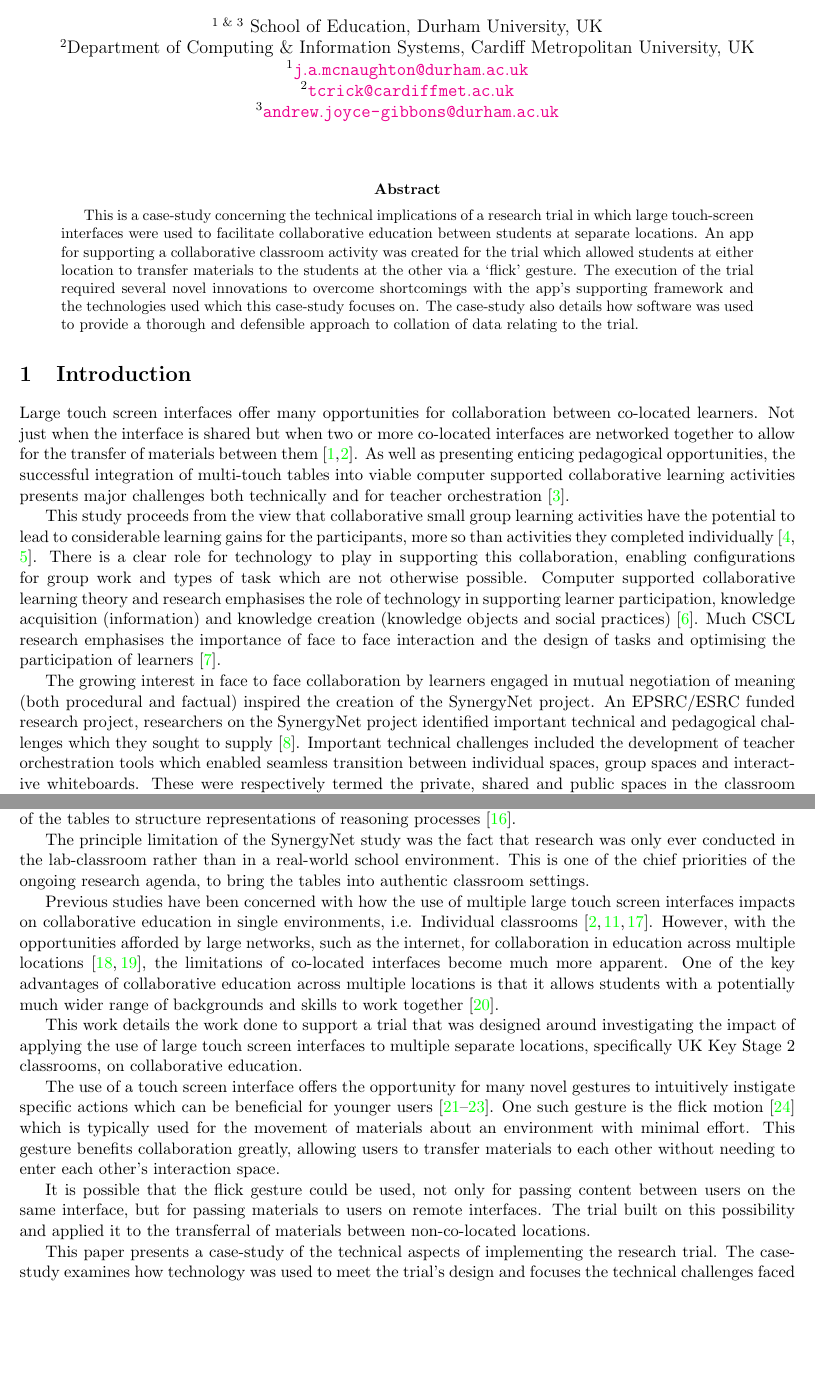
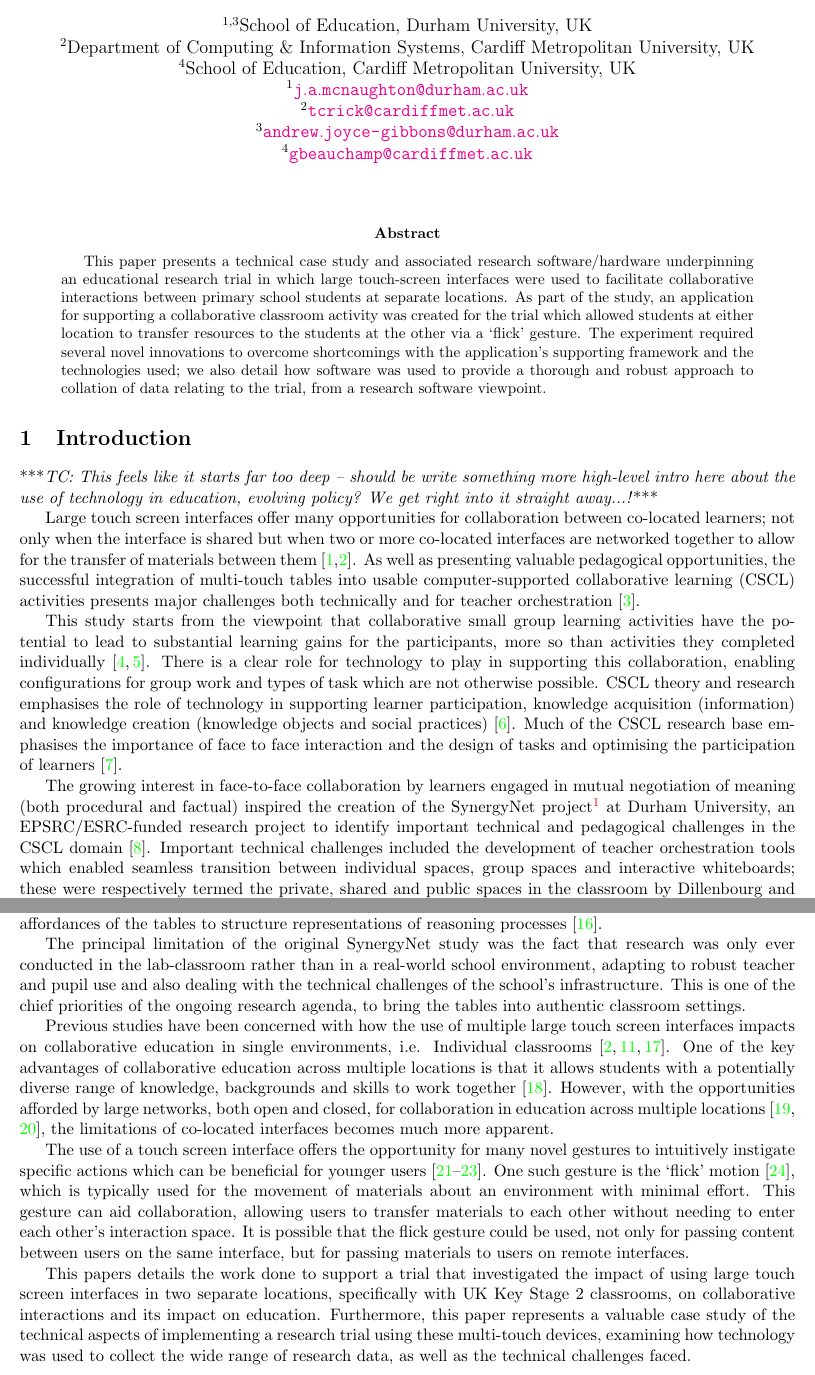
Before and after one commit to tomcrick/JCinE2017, a LaTeX paper (jors2016.tex): two parts of pages 1 and 2 of 11, joined at a grey line, cut at the place of the change, the shorter picture padded with empty space. Compiled offline with pdfLaTeX.

Commit message:
Latest changes

```diff
--- a/jors2016.tex
+++ b/jors2016.tex
@@ -16,14 +16,14 @@
 \author[1]{James McNaughton}
 \author[2]{Tom Crick}
 \author[3]{Andrew Joyce-Gibbons}
-% \author[4]{}
+\author[4]{Gary Beauchamp}
 % \author[5]{}
 % affiliation
-\affil[1 \& 3]{ School of Education, Durham University, UK}
+\affil[1,3]{School of Education, Durham University, UK}
 \affil[2]{Department of Computing \& Information Systems, Cardiff
   Metropolitan University, UK}
 % \affil[3]{}
-% \affil[4]{}
+\affil[4]{School of Education, Cardiff Metropolitan University, UK}
 % \affil[5]{}
 % emails
 \affil[1]{\protect\url{j.a.mcnaughton@durham.ac.uk}}
@@ -41,26 +40,24 @@
 \begin{document}
 \maketitle
 
-
+% may need to tweak this depending on the chosen journal location!
 \begin{abstract}
-This is a case-study concerning the technical implications of a research trial in which large touch-screen interfaces were used to facilitate collaborative education between students at separate locations.
-An app for supporting a collaborative classroom activity was created for the trial which allowed students at either location to transfer materials to the students at the other via a `flick' gesture.
-The execution of the trial required several novel innovations to overcome shortcomings with the app's supporting framework and the technologies used which this case-study focuses on.
-The case-study also details how software was used to provide a thorough and defensible approach to collation of data relating to the trial.
+This paper presents a technical case study and associated research software/hardware underpinning an educational research trial in which large touch-screen interfaces were used to facilitate collaborative interactions between primary school students at separate locations.
+As part of the study, an application for supporting a collaborative classroom activity was created for the trial which allowed students at either location to transfer resources to the students at the other via a `flick' gesture.
+The experiment required several novel innovations to overcome shortcomings with the application's supporting framework and the technologies used; we also detail how software was used to provide a thorough and robust approach to collation of data relating to the trial, from a research software viewpoint.
 \end{abstract}
 
 \section{Introduction}
 
-Large touch screen interfaces offer many opportunities for collaboration between co-located learners.
-Not just when the interface is shared but when two or more co-located interfaces are networked together to allow for the transfer of materials between them~\cite{kharrufa:2013,kreitmayer:2013}.
-As well as presenting enticing pedagogical opportunities, the successful integration of multi-touch tables into viable computer supported collaborative learning activities presents major challenges both technically and for teacher orchestration~\cite{dillenbourg:2011}.
+***{\emph{TC: This feels like it starts far too deep -- should be write something more high-level intro here about the use of technology in education, evolving policy? We get right into it straight away...!}}***
 
-This study proceeds from the view that collaborative small group learning activities have the potential to lead to considerable learning gains for the participants, more so than activities they completed individually~\cite{odonnell:2013,barron:2008}.
+Large touch screen interfaces offer many opportunities for collaboration between co-located learners; not only when the interface is shared but when two or more co-located interfaces are networked together to allow for the transfer of materials between them~\cite{kharrufa:2013,kreitmayer:2013}.
+As well as presenting valuable pedagogical opportunities, the successful integration of multi-touch tables into usable computer-supported collaborative learning (CSCL) activities presents major challenges both technically and for teacher orchestration~\cite{dillenbourg:2011}.
+
+This study starts from the viewpoint that collaborative small group learning activities have the potential to lead to substantial learning gains for the participants, more so than activities they completed individually~\cite{odonnell:2013,barron:2008}.
 There is a clear role for technology to play in supporting this collaboration, enabling configurations for group work and types of task which are not otherwise possible.
-Computer supported collaborative learning theory and research emphasises the role of technology in supporting learner participation, knowledge acquisition (information) and knowledge creation (knowledge objects and social practices)~\cite{lipponen:2004}.
-Much CSCL research emphasises the importance of face to face interaction and the design of tasks and optimising the participation of learners~\cite{stahl:2014}.
+CSCL theory and research emphasises the role of technology in supporting learner participation, knowledge acquisition (information) and knowledge creation (knowledge objects and social practices)~\cite{lipponen:2004}.
+Much of the CSCL research base emphasises the importance of face to face interaction and the design of tasks and optimising the participation of learners~\cite{stahl:2014}.
 
-The growing interest in face to face collaboration by learners engaged in mutual negotiation of meaning (both procedural and factual) inspired the creation of the SynergyNet project.
-An EPSRC/ESRC funded research project, researchers on the SynergyNet project identified important technical and pedagogical challenges which they sought to supply~\cite{higgins-et-al:2012}.
-Important technical challenges included the development of teacher orchestration tools which enabled seamless transition between individual spaces, group spaces and interactive whiteboards.
-These were respectively termed the private, shared and public spaces in the classroom by Dillenbourg and Evans~\cite{dillenbourg:2011}.
+The growing interest in face-to-face collaboration by learners engaged in mutual negotiation of meaning (both procedural and factual) inspired the creation of the SynergyNet project\footnote{\url{https://community.dur.ac.uk/tel.lab/synergynet/}} at Durham University, an EPSRC/ESRC-funded research project to identify important technical and pedagogical challenges in the CSCL domain~\cite{higgins-et-al:2012}.
+Important technical challenges included the development of teacher orchestration tools which enabled seamless transition between individual spaces, group spaces and interactive whiteboards; these were respectively termed the private, shared and public spaces in the classroom by Dillenbourg and Evans~\cite{dillenbourg:2011}.
@@ -74,25 +70,21 @@ Data was also collected on the arrangement of the whole class and the teachers
 Studies showed that in tasks completed using multi-touch tables compared to tasks completed using paper-based equivalents, learners showed better uptake of ideas~\cite{mercier:2015}, showed evidence of more sophisticated reasoning  and differences in the amount of time spent in procedural rather than problem-focused talk~\cite{higgins-et-al:2012} in the multi-touch condition compared with the paper-based condition.
 Further studies highlighted the importance of the division of roles and showed different patterns of organisational and intellectual leadership in groups using mutli-touch tables~\cite{mercier2014d}, the importance of classroom layout for task completion~\cite{mercier:2014c}, the differences in teacher decision making process when shifting from group to whole-class dialogue~\cite{Joyce-Gibbons:2016}, the development of adaptive expertise among group members~\cite{mercier:2013} and the affordances of the tables to structure representations of reasoning processes~\cite{mercier:2014b}.
 
-The principle limitation of the SynergyNet study was the fact that research was only ever conducted in the lab-classroom rather than in a real-world school environment.
+The principal limitation of the original SynergyNet study was the fact that research was only ever conducted in the lab-classroom rather than in a real-world school environment, adapting to robust teacher and pupil use and also dealing with the technical challenges of the school's infrastructure.
 This is one of the chief priorities of the ongoing research agenda, to bring the tables into authentic classroom settings.
 
 Previous studies have been concerned with how the use of multiple large touch screen interfaces impacts on collaborative education in single environments, i.e. Individual classrooms~\cite{mohammed:2012,kreitmayer:2013,mercier:2015}.
-However, with the opportunities afforded by large networks, such as the internet, for collaboration in education across multiple locations~\cite{daradoumis:2000,mcconnell:2012}, the limitations of co-located interfaces become much more apparent.
-One of the key advantages of collaborative education across multiple locations is that it allows students with a potentially much wider range of backgrounds and skills to work together~\cite{kizilcec:2013}.
-
-This work details the work done to support a trial that was designed around investigating the impact of applying the use of large touch screen interfaces to multiple separate locations, specifically UK Key Stage 2 classrooms, on collaborative education.
+One of the key advantages of collaborative education across multiple locations is that it allows students with a potentially diverse range of knowledge, backgrounds and skills to work together~\cite{kizilcec:2013}.
+However, with the opportunities afforded by large networks, both open and closed, for collaboration in education across multiple locations~\cite{daradoumis:2000,mcconnell:2012}, the limitations of co-located interfaces becomes much more apparent.
 
 The use of a touch screen interface offers the opportunity for many novel gestures to intuitively instigate specific actions which can be beneficial for younger users~\cite{kim:2007,wu:2003,rick:2009}.
-One such gesture is the flick motion~\cite{reetz-et-al:2006} which is typically used for the movement of materials about an environment with minimal effort.
-This gesture benefits collaboration greatly, allowing users to transfer materials to each other without needing to enter each other's interaction space.
+One such gesture is the `flick' motion~\cite{reetz-et-al:2006}, which is typically used for the movement of materials about an environment with minimal effort.
+This gesture can aid collaboration, allowing users to transfer materials to each other without needing to enter each other's interaction space.
+ It is possible that the flick gesture could be used, not only for passing content between users on the same interface, but for passing materials to users on remote interfaces.
+% The trial built on this possibility and applied it to the transferral of materials between non-co-located locations.
 
-It is possible that the flick gesture could be used, not only for passing content between users on the same interface, but for passing materials to users on remote interfaces.
-The trial built on this possibility and applied it to the transferral of materials between non-co-located locations.
-
-This paper presents a case-study of the technical aspects of implementing the research trial.
-The case-study examines how technology was used to meet the trial's design and focuses the technical challenges faced and overcome.
-The case-study also details how technology was used to manage the data resulting from the trial.
+This papers details the work done to support a trial that investigated the impact of using large touch screen interfaces in two separate locations, specifically with UK Key Stage 2 classrooms, on collaborative interactions and its impact on education.
+Furthermore, this paper represents a valuable case study of the technical aspects of implementing a research trial using these multi-touch devices, examining how technology was used to collect the wide range of research data, as well as the technical challenges faced.
 
 
 \section{SynergyNet in Schools}
```
Also changed, not shown: jors2016.pdf (deleted), jors2016.tex (37 more changed lines).
